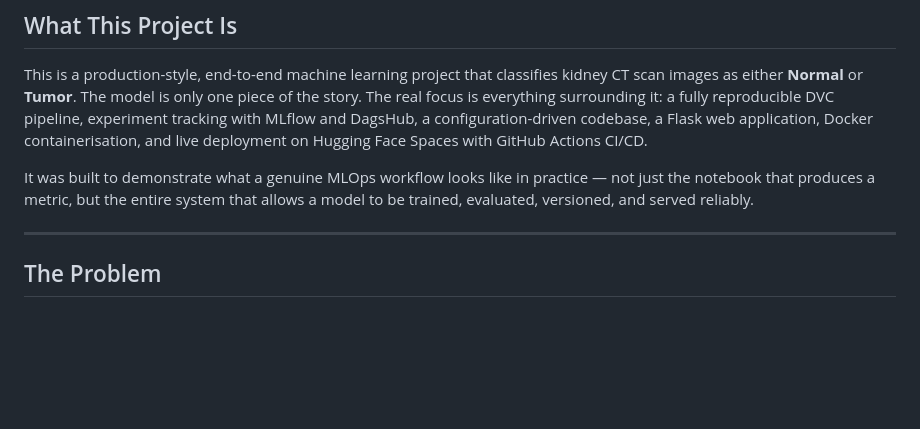
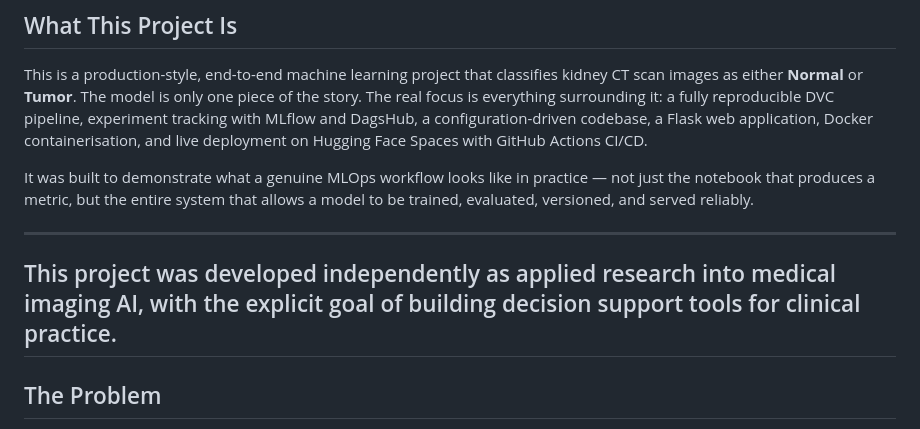
Before and after one commit to sentongo-web/Kidney_classification_Using_MLOPS_and_DVC_Data-version-control, a Markdown page: README.md, the part around the change. GitHub-like rendering; blank space fills up the shorter version.

Commit message:
Update README with project development details
Added a project development note emphasizing the focus on medical imaging AI and decision support tools.

```diff
--- a/README.md
+++ b/README.md
@@ -39,6 +39,8 @@ This is a production-style, end-to-end machine learning project that classifies
 
 It was built to demonstrate what a genuine MLOps workflow looks like in practice — not just the notebook that produces a metric, but the entire system that allows a model to be trained, evaluated, versioned, and served reliably.
 
+---
+This project was developed independently as applied research into medical imaging AI, with the explicit goal of building decision support tools for clinical practice.
 ---
 
 ## The Problem
```
